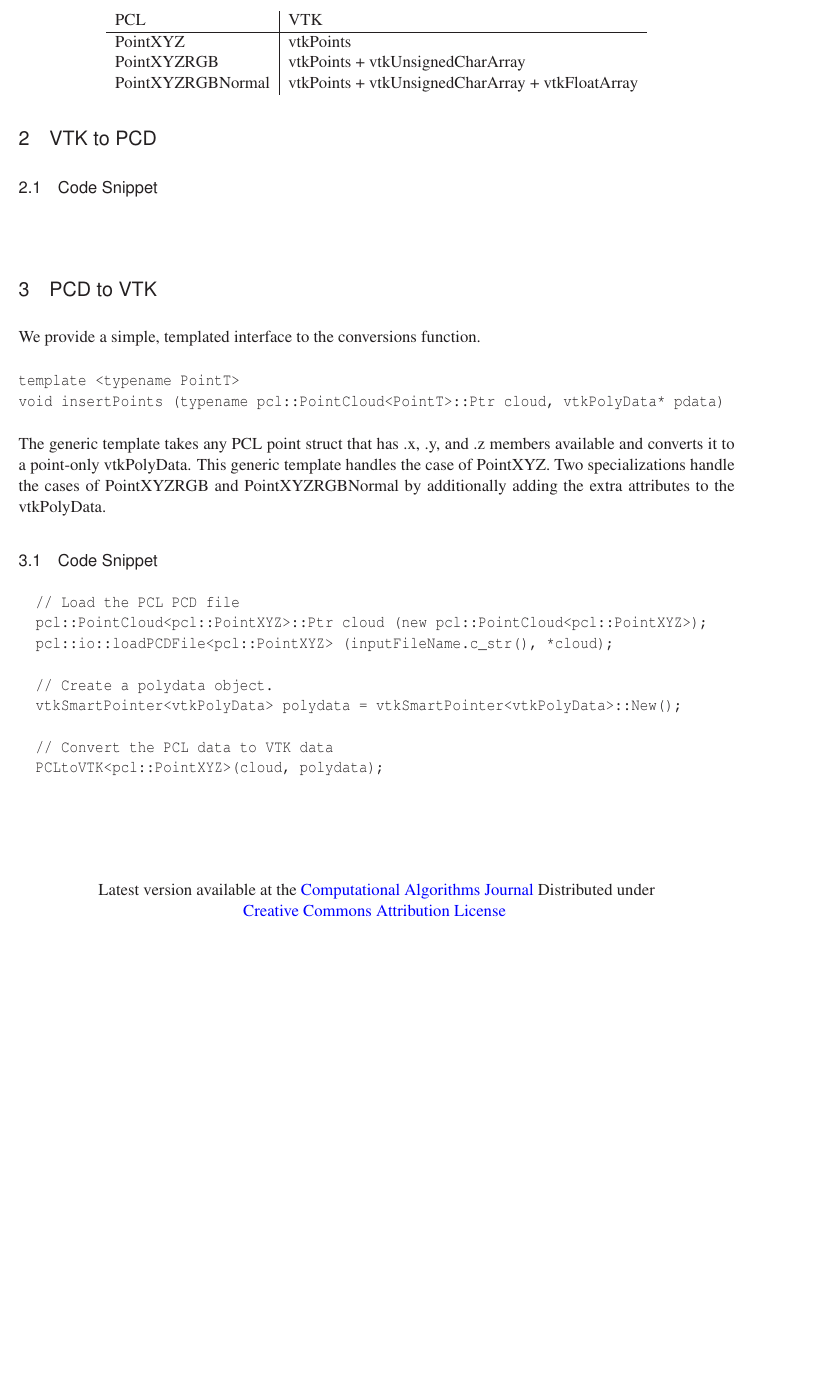
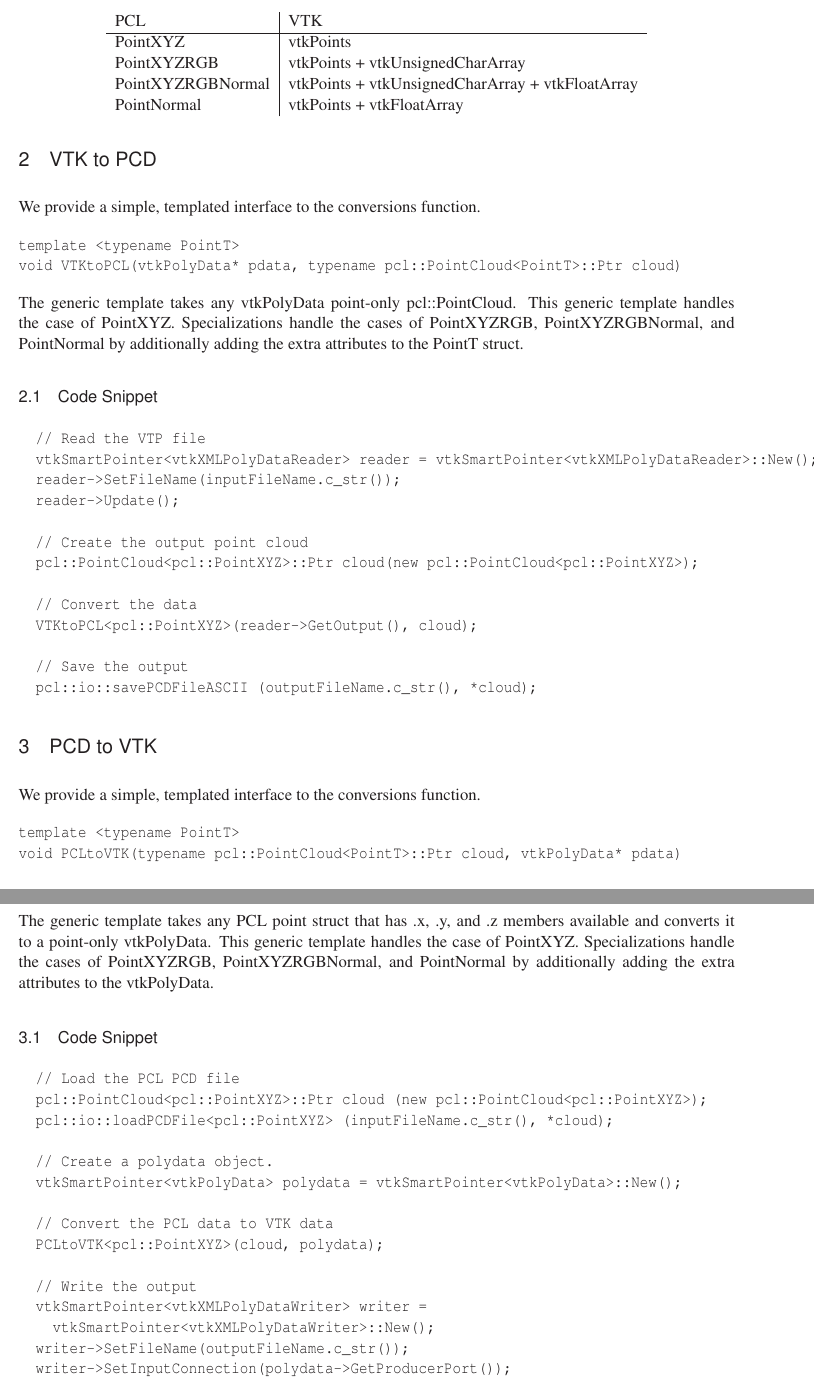
Before and after one commit to daviddoria/VTK_PCL_Conversions, a LaTeX document (Article/VTK_PCL_Conversions.tex): part of page 2 of 2 before the commit and two parts of pages 2 and 3 of 3 after it, the two joined at a grey line, cut so that both start at the same text, the shorter picture padded with empty space. Compiled offline with LaTeX, dvips and Ghostscript.

Commit message:
Finished article

```diff
--- a/Article/VTK_PCL_Conversions.tex
+++ b/Article/VTK_PCL_Conversions.tex
@@ -86,6 +86,7 @@ This document presents a set of simple conversions between the Point Cloud Libra
   PointXYZ & vtkPoints\\
   PointXYZRGB & vtkPoints + vtkUnsignedCharArray \\
   PointXYZRGBNormal & vtkPoints + vtkUnsignedCharArray + vtkFloatArray\\
+  PointNormal & vtkPoints + vtkFloatArray\\
 \end{tabular}
 
 \end{center}
@@ -93,11 +94,30 @@ This document presents a set of simple conversions between the Point Cloud Libra
 
 %%%%%%%%%%%%%%%%%%%%
 \section{VTK to PCD}
+We provide a simple, templated interface to the conversions function.
+\begin{verbatim}
+template <typename PointT>
+void VTKtoPCL(vtkPolyData* pdata, typename pcl::PointCloud<PointT>::Ptr cloud)
+\end{verbatim}
 
+The generic template takes any vtkPolyData point-only pcl::PointCloud. This generic template handles the case of PointXYZ. Specializations handle the cases of PointXYZRGB, PointXYZRGBNormal, and PointNormal by additionally adding the extra attributes to the PointT struct.
 
 \subsection{Code Snippet}
 
 \begin{verbatim}
+  // Read the VTP file
+  vtkSmartPointer<vtkXMLPolyDataReader> reader = vtkSmartPointer<vtkXMLPolyDataReader>::New();
+  reader->SetFileName(inputFileName.c_str());
+  reader->Update();
+
+  // Create the output point cloud
+  pcl::PointCloud<pcl::PointXYZ>::Ptr cloud(new pcl::PointCloud<pcl::PointXYZ>);
+
+  // Convert the data
+  VTKtoPCL<pcl::PointXYZ>(reader->GetOutput(), cloud);
+
+  // Save the output
+  pcl::io::savePCDFileASCII (outputFileName.c_str(), *cloud);
 \end{verbatim}
 
 %%%%%%%%%%%%%%%%%%%%
@@ -105,10 +125,10 @@ This document presents a set of simple conversions between the Point Cloud Libra
 We provide a simple, templated interface to the conversions function.
 \begin{verbatim}
 template <typename PointT>
-void insertPoints (typename pcl::PointCloud<PointT>::Ptr cloud, vtkPolyData* pdata)
+void PCLtoVTK(typename pcl::PointCloud<PointT>::Ptr cloud, vtkPolyData* pdata)
 \end{verbatim}
 
-The generic template takes any PCL point struct that has .x, .y, and .z members available and converts it to a point-only vtkPolyData. This generic template handles the case of PointXYZ. Two specializations handle the cases of PointXYZRGB and PointXYZRGBNormal by additionally adding the extra attributes to the vtkPolyData.
+The generic template takes any PCL point struct that has .x, .y, and .z members available and converts it to a point-only vtkPolyData. This generic template handles the case of PointXYZ. Specializations handle the cases of PointXYZRGB, PointXYZRGBNormal, and PointNormal by additionally adding the extra attributes to the vtkPolyData.
 
 \subsection{Code Snippet}
 
@@ -122,6 +142,14 @@ The generic template takes any PCL point struct that has .x, .y, and .z members
 
   // Convert the PCL data to VTK data
   PCLtoVTK<pcl::PointXYZ>(cloud, polydata);
+
+  // Write the output
+  vtkSmartPointer<vtkXMLPolyDataWriter> writer =
+    vtkSmartPointer<vtkXMLPolyDataWriter>::New();
+  writer->SetFileName(outputFileName.c_str());
+  writer->SetInputConnection(polydata->GetProducerPort());
+  writer->Write();
+
 \end{verbatim}
 
 
```
Also changed, not shown: Article/VTK_PCL_Conversions.pdf.
